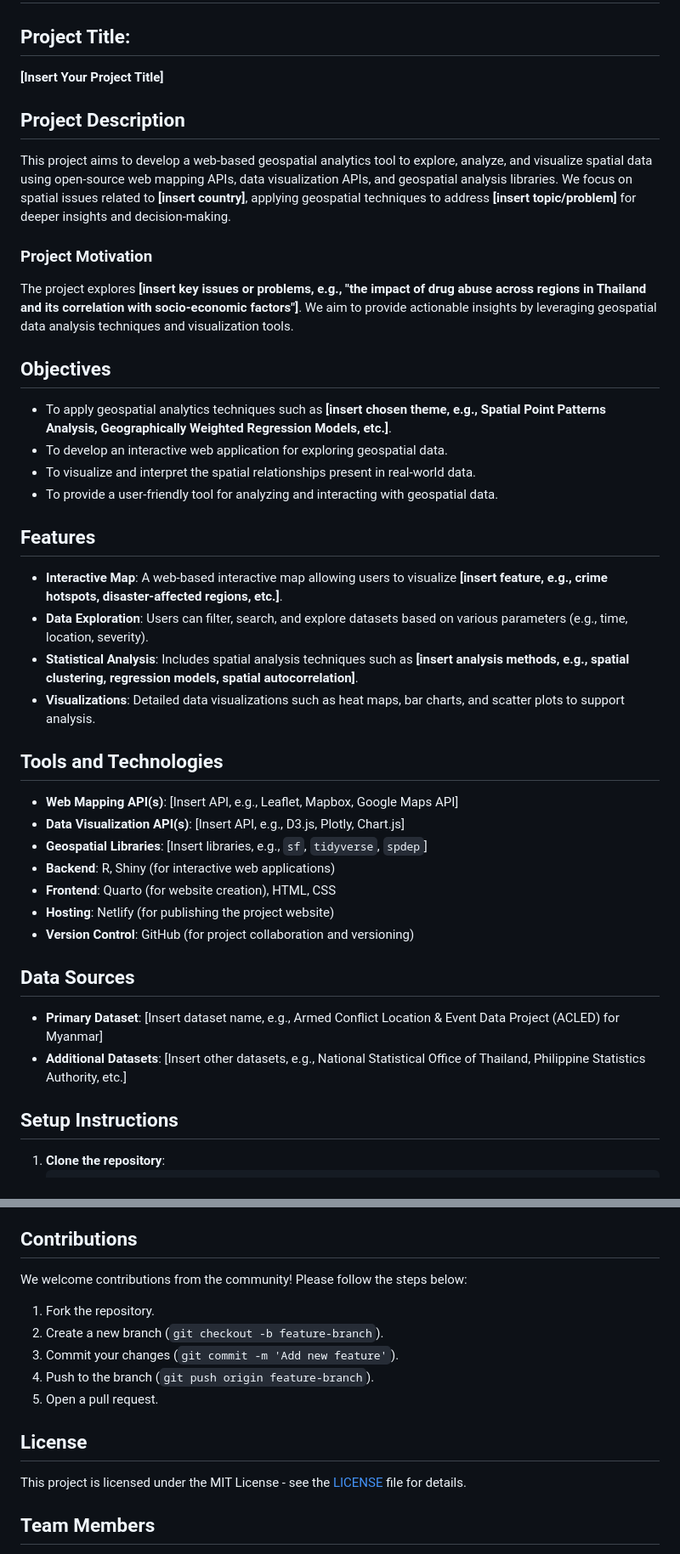
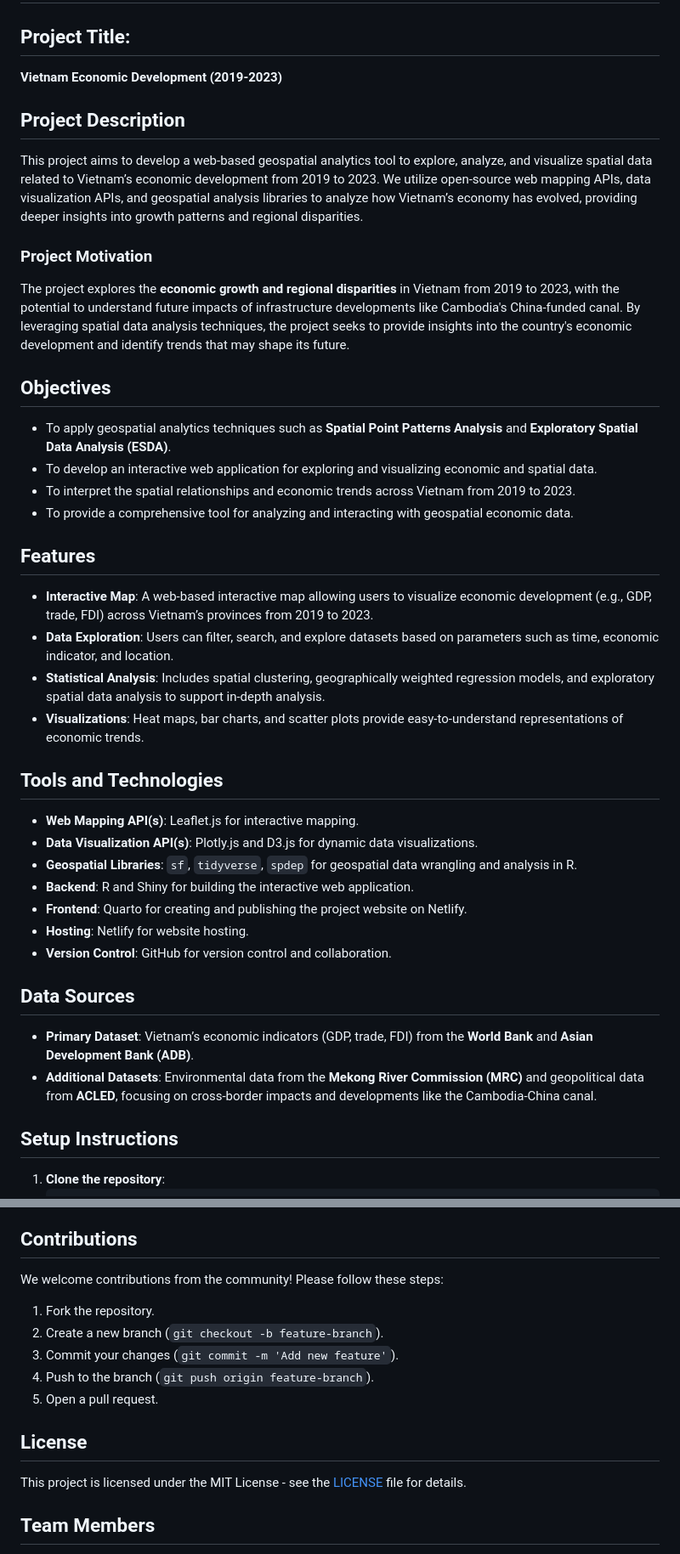
Before and after one commit to EasonXu-HY99/IS415_G10, a Markdown page: README.md, 2 parts joined by grey strips. Shown at 85% size. GitHub-like rendering.

```diff
--- a/README.md
+++ b/README.md
@@ -1,38 +1,38 @@
 # Geospatial Analytics Project
 
 ## Project Title:
-**[Insert Your Project Title]**
+**Vietnam Economic Development (2019-2023)**
 
 ## Project Description
-This project aims to develop a web-based geospatial analytics tool to explore, analyze, and visualize spatial data using open-source web mapping APIs, data visualization APIs, and geospatial analysis libraries. We focus on spatial issues related to **[insert country]**, applying geospatial techniques to address **[insert topic/problem]** for deeper insights and decision-making.
+This project aims to develop a web-based geospatial analytics tool to explore, analyze, and visualize spatial data related to Vietnam’s economic development from 2019 to 2023. We utilize open-source web mapping APIs, data visualization APIs, and geospatial analysis libraries to analyze how Vietnam’s economy has evolved, providing deeper insights into growth patterns and regional disparities.
 
 ### Project Motivation
-The project explores **[insert key issues or problems, e.g., "the impact of drug abuse across regions in Thailand and its correlation with socio-economic factors"]**. We aim to provide actionable insights by leveraging geospatial data analysis techniques and visualization tools.
+The project explores the **economic growth and regional disparities** in Vietnam from 2019 to 2023, with the potential to understand future impacts of infrastructure developments like Cambodia's China-funded canal. By leveraging spatial data analysis techniques, the project seeks to provide insights into the country's economic development and identify trends that may shape its future.
 
 ## Objectives
-- To apply geospatial analytics techniques such as **[insert chosen theme, e.g., Spatial Point Patterns Analysis, Geographically Weighted Regression Models, etc.]**.
-- To develop an interactive web application for exploring geospatial data.
-- To visualize and interpret the spatial relationships present in real-world data.
-- To provide a user-friendly tool for analyzing and interacting with geospatial data.
+- To apply geospatial analytics techniques such as **Spatial Point Patterns Analysis** and **Exploratory Spatial Data Analysis (ESDA)**.
+- To develop an interactive web application for exploring and visualizing economic and spatial data.
+- To interpret the spatial relationships and economic trends across Vietnam from 2019 to 2023.
+- To provide a comprehensive tool for analyzing and interacting with geospatial economic data.
 
 ## Features
-- **Interactive Map**: A web-based interactive map allowing users to visualize **[insert feature, e.g., crime hotspots, disaster-affected regions, etc.]**.
-- **Data Exploration**: Users can filter, search, and explore datasets based on various parameters (e.g., time, location, severity).
-- **Statistical Analysis**: Includes spatial analysis techniques such as **[insert analysis methods, e.g., spatial clustering, regression models, spatial autocorrelation]**.
-- **Visualizations**: Detailed data visualizations such as heat maps, bar charts, and scatter plots to support analysis.
+- **Interactive Map**: A web-based interactive map allowing users to visualize economic development (e.g., GDP, trade, FDI) across Vietnam’s provinces from 2019 to 2023.
+- **Data Exploration**: Users can filter, search, and explore datasets based on parameters such as time, economic indicator, and location.
+- **Statistical Analysis**: Includes spatial clustering, geographically weighted regression models, and exploratory spatial data analysis to support in-depth analysis.
+- **Visualizations**: Heat maps, bar charts, and scatter plots provide easy-to-understand representations of economic trends.
 
 ## Tools and Technologies
-- **Web Mapping API(s)**: [Insert API, e.g., Leaflet, Mapbox, Google Maps API]
-- **Data Visualization API(s)**: [Insert API, e.g., D3.js, Plotly, Chart.js]
-- **Geospatial Libraries**: [Insert libraries, e.g., `sf`, `tidyverse`, `spdep`]
-- **Backend**: R, Shiny (for interactive web applications)
-- **Frontend**: Quarto (for website creation), HTML, CSS
-- **Hosting**: Netlify (for publishing the project website)
-- **Version Control**: GitHub (for project collaboration and versioning)
+- **Web Mapping API(s)**: Leaflet.js for interactive mapping.
+- **Data Visualization API(s)**: Plotly.js and D3.js for dynamic data visualizations.
+- **Geospatial Libraries**: `sf`, `tidyverse`, `spdep` for geospatial data wrangling and analysis in R.
+- **Backend**: R and Shiny for building the interactive web application.
+- **Frontend**: Quarto for creating and publishing the project website on Netlify.
+- **Hosting**: Netlify for website hosting.
+- **Version Control**: GitHub for version control and collaboration.
 
 ## Data Sources
-- **Primary Dataset**: [Insert dataset name, e.g., Armed Conflict Location & Event Data Project (ACLED) for Myanmar]
-- **Additional Datasets**: [Insert other datasets, e.g., National Statistical Office of Thailand, Philippine Statistics Authority, etc.]
+- **Primary Dataset**: Vietnam’s economic indicators (GDP, trade, FDI) from the **World Bank** and **Asian Development Bank (ADB)**.
+- **Additional Datasets**: Environmental data from the **Mekong River Commission (MRC)** and geopolitical data from **ACLED**, focusing on cross-border impacts and developments like the Cambodia-China canal.
 
 ## Setup Instructions
 1. **Clone the repository**:
@@ -53,7 +53,7 @@ The project explores **[insert key issues or problems, e.g., "the impact of drug
     - Access the published website at **[Netlify link]**.
 
 ## Contributions
-We welcome contributions from the community! Please follow the steps below:
+We welcome contributions from the community! Please follow these steps:
 1. Fork the repository.
 2. Create a new branch (`git checkout -b feature-branch`).
 3. Commit your changes (`git commit -m 'Add new feature'`).
@@ -63,6 +63,7 @@ We welcome contributions from the community! Please follow the steps below:
 ## License
 This project is licensed under the MIT License - see the [LICENSE](LICENSE) file for details.
 
+
 ## Team Members
 - **Xu Haiyang** - Role: [Project Manager/Data Analyst/Developer]
 - **Ming Yan** - Role: [Frontend Developer/Geospatial Analyst/Visualization Specialist]
```
